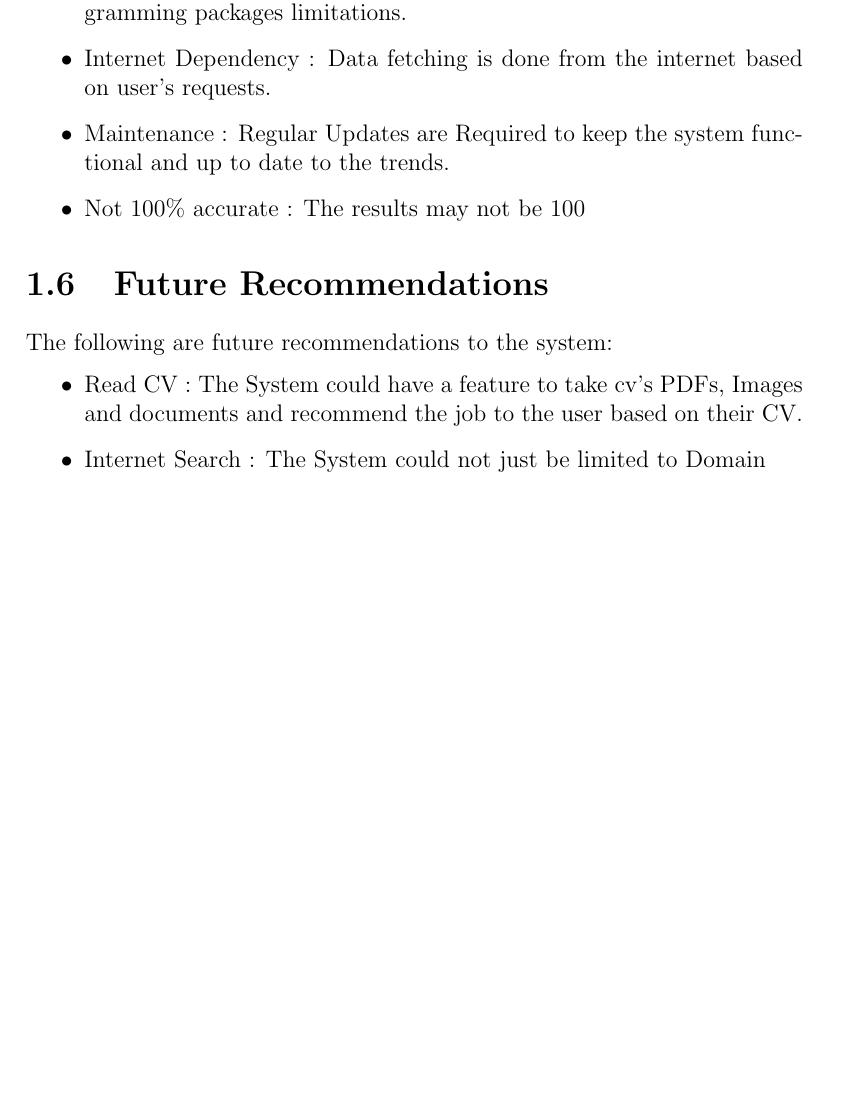
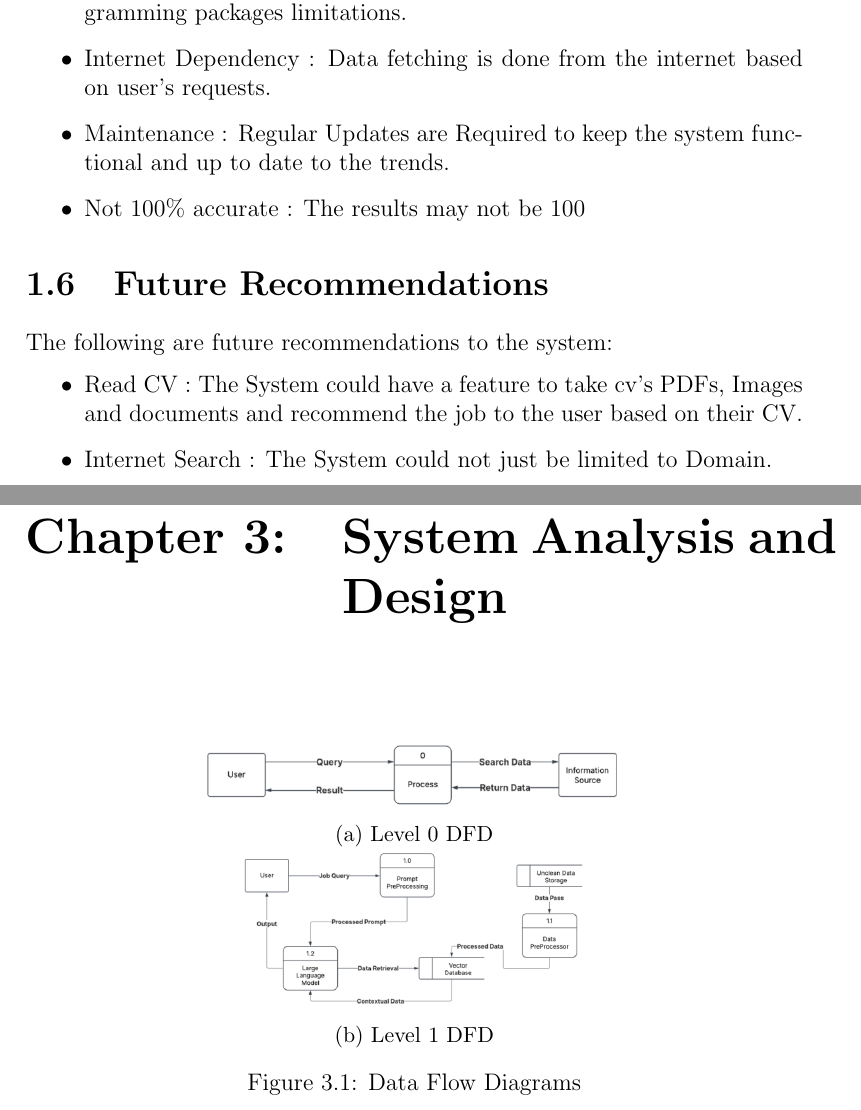
Before and after one commit to SsandeshH/joBot, a LaTeX thesis (docs/jobotDocumentation.tex): part of page 6 of 7 before the commit and two parts of pages 6 and 8 of 8 after it, the two joined at a grey line, cut so that both start at the same text, the shorter picture padded with empty space. Compiled offline with pdfLaTeX.

Commit message:
Again better UI

```diff
--- a/docs/jobotDocumentation.tex
+++ b/docs/jobotDocumentation.tex
@@ -7,7 +7,7 @@
 \renewcommand{\cftsecdotsep}{\cftdotsep}
 \usepackage{titlesec} %disecting titles, like Chatpter 1 : Introduction
 \titleformat{\chapter}[hang]{\huge\bfseries}{Chapter \thechapter:}{1em}{}
-
+\usepackage{subcaption}
 
 
 
@@ -105,15 +106,38 @@
         The following are future recommendations to the system:
         \begin{itemize}
             \item Read CV : The System could have a feature to take cv's PDFs, Images and documents and recommend the job to the user based on their CV.
-            \item Internet Search : The System could not just be limited to Domain
+            \item Internet Search : The System could not just be limited to Domain.
         \end{itemize}
         \newpage
 
+        % literature Review Starts
         \chapter{Literature Review}
         \section{Review}
         Job search and recruitment have evolved significantly with the rise of digital platforms and artificial intelligence (AI). Traditional job search methods, such as newspaper advertisements and manual job applications, have been replaced by AI-driven recommendation systems that match job seekers with suitable opportunities. This literature review explores existing job search platforms, recommendation systems, AI techniques, and challenges in job matchmaking.
 
-        Several online job portals provide job listings and search functionalities, including LinkedIn, Indeed, Glassdoor, and MeroJob. These platforms allow users to filter jobs based on criteria such as job title, location, and experience level. However, they lack personalized recommendations based on users’ skills and preferences. Studies show that traditional job portals rely primarily on keyword-based search rather than \textbf{AI-driven matchmaking}, leading to irrelevant search results (Smith et al., 2020).
+        Several online job portals provide job listings and search functionalities,
+        including LinkedIn, Indeed, Glassdoor, and MeroJob. These platforms allow users to filter jobs based on criteria such as job title, location, and experience level. However, they lack personalized recommendations based on users’ skills and preferences. Studies show that traditional job portals rely primarily on keyword-based search rather than \textbf{AI-driven matchmaking}, leading to irrelevant search results (Smith et al., 2020).
         Artificial Intelligence has transformed job searching by improving matching algorithms and personalized recommendations. Several approaches have been used to enhance job search experiences:
+        % Literature Review Ends
+        \newline
+    \chapter{System Analysis and Design}
+    \begin{figure}[h]
+        \centering
+        \begin{subfigure}{0.55\textwidth}
+            \centering
+            \includegraphics[width=\textwidth]{lvl0.png}
+            \caption{Level 0 DFD}
+            \label{fig:lvl0}
+        \end{subfigure}
+        \hfill
+        \begin{subfigure}{0.45\textwidth}
+            \centering
+            \includegraphics[width=\textwidth]{lvl1.png}
+            \caption{Level 1 DFD}
+            \label{fig:lvl1}
+        \end{subfigure}
+        \caption{Data Flow Diagrams}
+        \label{fig:dfd}
+    \end{figure}
 
         \end{document}
```
Also changed, not shown: docs/imgs/cvpage.png (added), docs/imgs/dfd.png (added), docs/imgs/lvl0.png (added), docs/imgs/lvl1.png (added), docs/jobotDocumentation.pdf, docs/pdfs/cvPage.pdf (added), docs/jobotDocumentation.tex (3 more changed lines), 7 other files.
